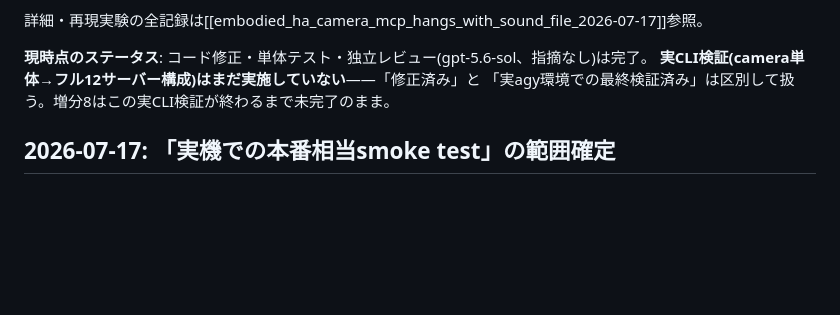
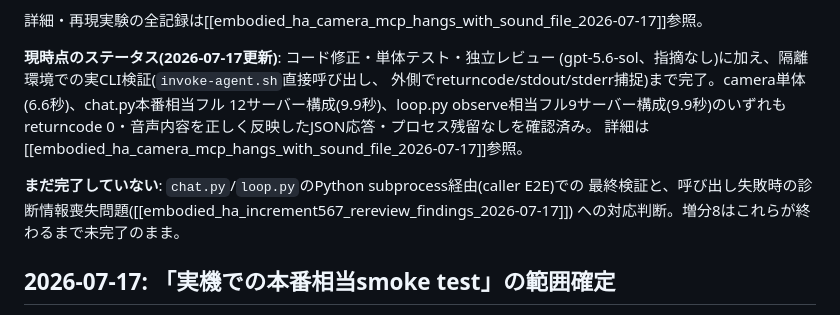
Before and after one commit to Khronos31/embodied-ha, a Markdown page: docs/invoke-agent-caller-wiring-phase2-spec-changelog.md, the part around the change. GitHub-like rendering; blank space fills up the shorter version.

Commit message:
docs: camera修正の実CLI検証結果(直接invoke-agent.sh呼び出し)を記録
隔離環境でagy.real+実Gemini APIを使い、camera単体・chat.py本番相当フル
12サーバー構成・loop.py observe相当フル9サーバー構成をinvoke-agent.sh
直接呼び出しで検証。いずれもreturncode 0・音声内容を正しく反映した
JSON応答・プロセス残留なしを確認。caller経由の最終検証と診断情報喪失
問題への対応判断はまだ残っている。

Co-Authored-By: Claude Sonnet 5 <noreply@anthropic.com>
Claude-Session: https://claude.ai/code/session_011eaTvJH9AsPViqebzQhRqJ

```diff
--- a/docs/invoke-agent-caller-wiring-phase2-spec-changelog.md
+++ b/docs/invoke-agent-caller-wiring-phase2-spec-changelog.md
@@ -83,9 +83,16 @@ tools/list`という一連のハンドシェイクシーケンスを固定する
 
 詳細・再現実験の全記録は[[embodied_ha_camera_mcp_hangs_with_sound_file_2026-07-17]]参照。
 
-**現時点のステータス**: コード修正・単体テスト・独立レビュー(gpt-5.6-sol、指摘なし)は完了。
-**実CLI検証(camera単体→フル12サーバー構成)はまだ実施していない**——「修正済み」と
-「実agy環境での最終検証済み」は区別して扱う。増分8はこの実CLI検証が終わるまで未完了のまま。
+**現時点のステータス(2026-07-17更新)**: コード修正・単体テスト・独立レビュー
+(gpt-5.6-sol、指摘なし)に加え、隔離環境での実CLI検証(`invoke-agent.sh`直接呼び出し、
+外側でreturncode/stdout/stderr捕捉)まで完了。camera単体(6.6秒)、chat.py本番相当フル
+12サーバー構成(9.9秒)、loop.py observe相当フル9サーバー構成(9.9秒)のいずれも
+returncode 0・音声内容を正しく反映したJSON応答・プロセス残留なしを確認済み。
+詳細は[[embodied_ha_camera_mcp_hangs_with_sound_file_2026-07-17]]参照。
+
+**まだ完了していない**: `chat.py`/`loop.py`のPython subprocess経由(caller E2E)での
+最終検証と、呼び出し失敗時の診断情報喪失問題([[embodied_ha_increment567_rereview_findings_2026-07-17]])
+への対応判断。増分8はこれらが終わるまで未完了のまま。
 
 ## 2026-07-17: 「実機での本番相当smoke test」の範囲確定
 
```
